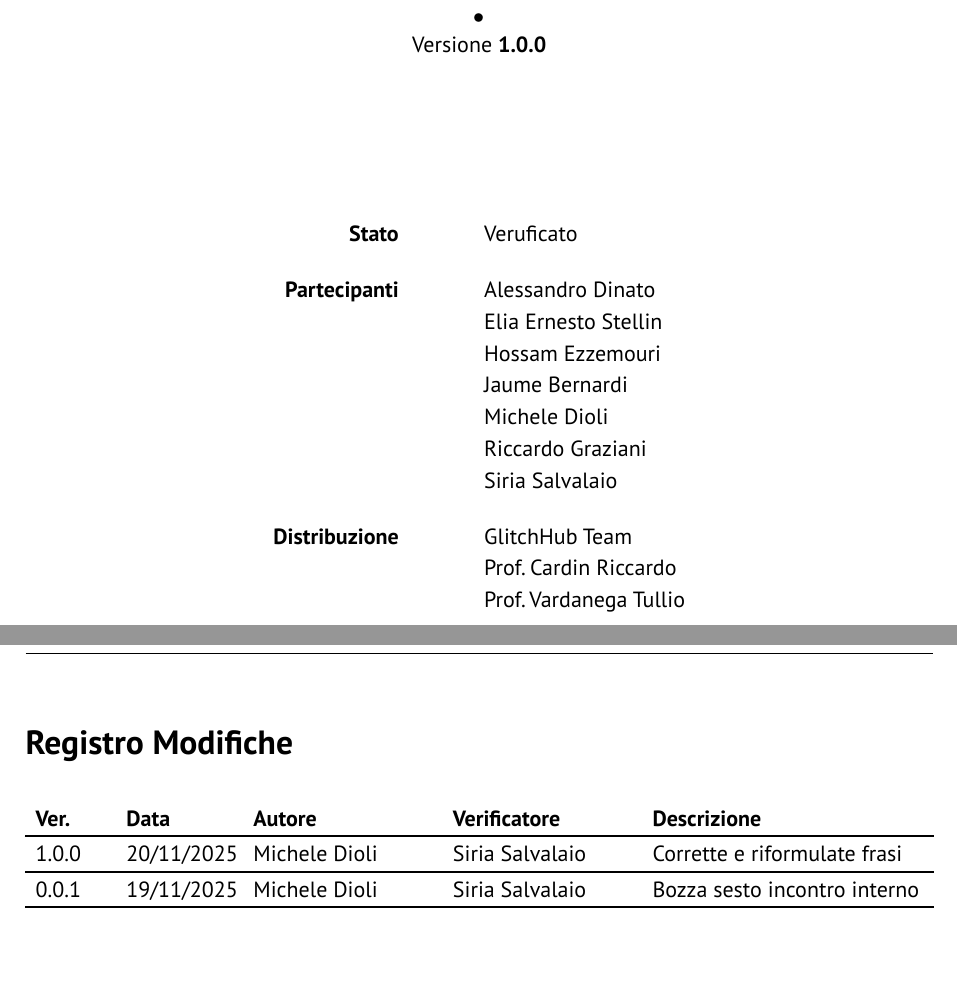
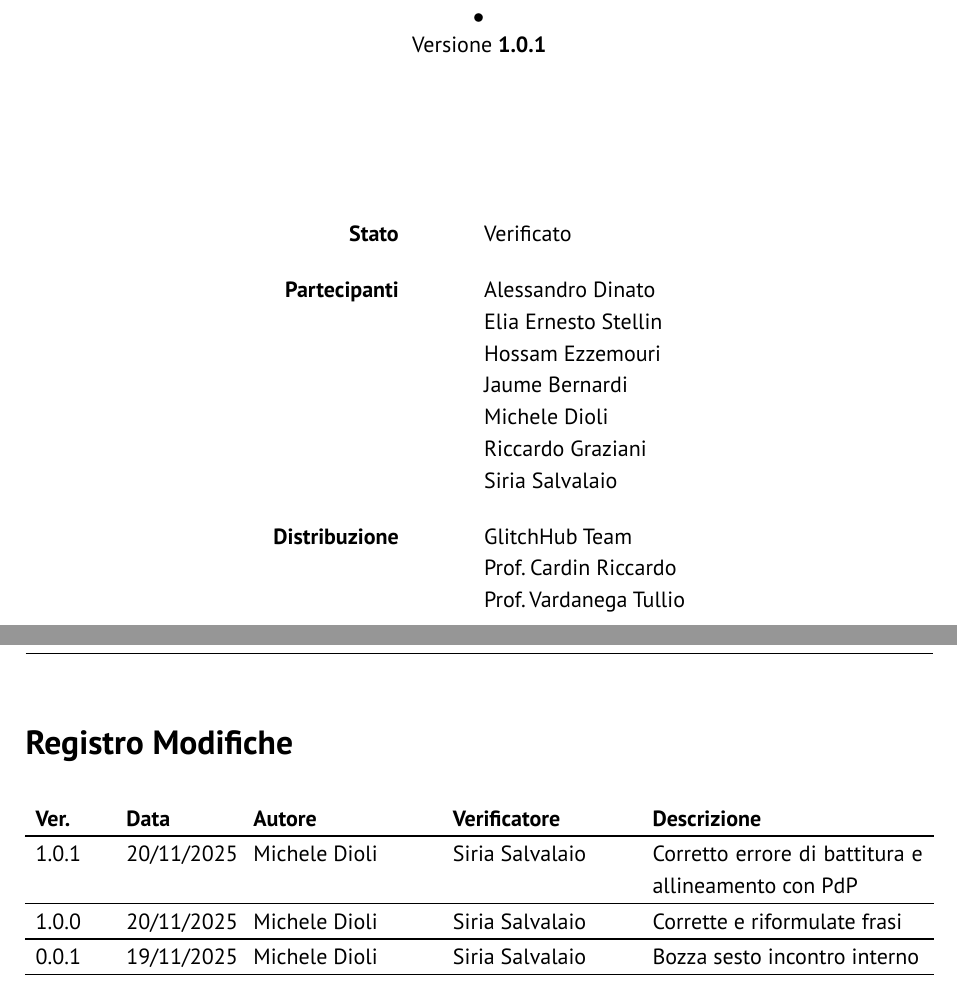
Before and after one commit to GlitchHub-Team/GlitchHub-Team.github.io, a Typst document (src/RTB/VerbaliInterni/2025-11-19.typ): two parts of pages 1 and 2 of 6, joined at a grey line, cut so that both start at the same text. Compiled offline with Typst 0.15.

Commit message:
vb interno fix

```diff
--- a/src/RTB/VerbaliInterni/2025-11-19.typ
+++ b/src/RTB/VerbaliInterni/2025-11-19.typ
@@ -3,10 +3,16 @@
 #show link: underline
 #show: report.with(
   titolo: "Verbale interno 19/11/2025",
-  stato: "Veruficato",
-  versione: "1.0.0",
+  stato: "Verificato",
+  versione: "1.0.1",
   registro-modifiche: (
-
+    (
+      "1.0.1",
+      "20/11/2025",
+      "Michele Dioli",
+      "Siria Salvalaio",
+      "Corretto errore di battitura e allineamento con PdP",
+    ),
     (
       "1.0.0",
       "20/11/2025",
```
Also changed, not shown: src/RTB/VerbaliInterni/2025-11-19.typ (1 more changed lines).
